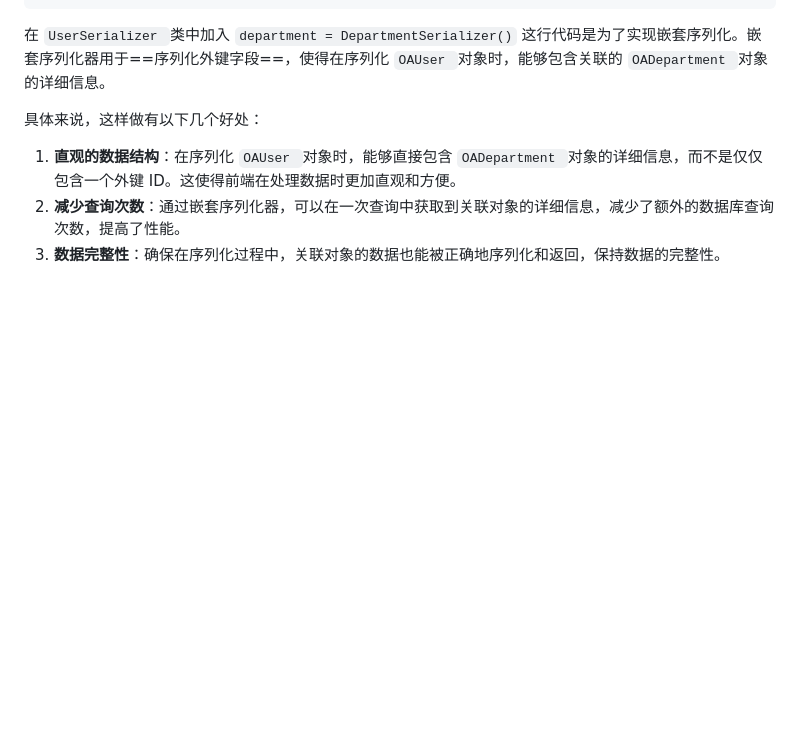
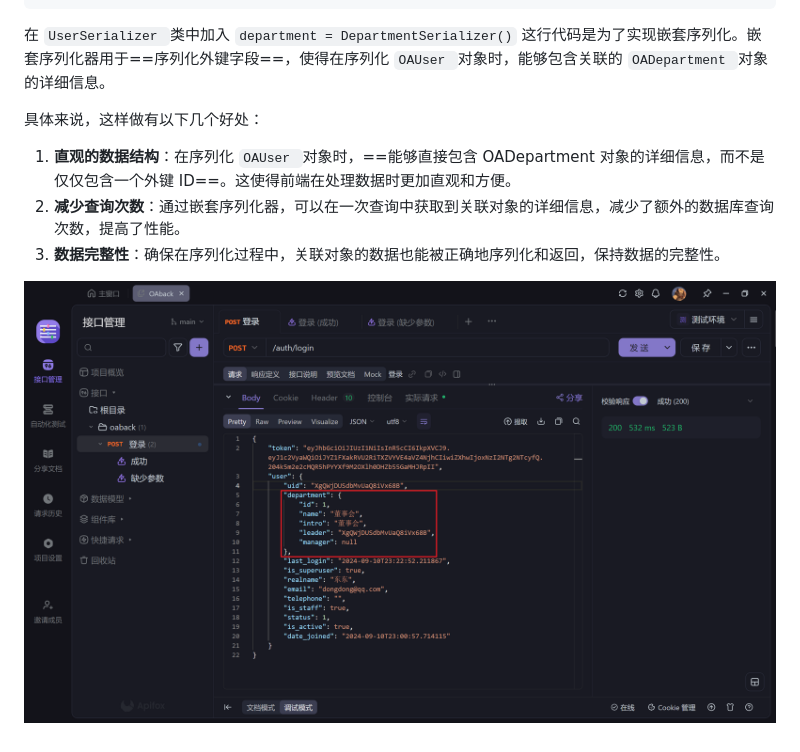
Before and after one commit to 2329677402/OAback, a Markdown page: README.md, the part around the change. GitHub-like rendering; pictures changed too: assets/image-20240910232439173.png (added); blank space fills up the shorter version.

```diff
--- a/README.md
+++ b/README.md
@@ -160,6 +160,8 @@ class UserSerializer(serializers.ModelSerializer):
 
 具体来说，这样做有以下几个好处：
 
-1. **直观的数据结构**：在序列化 `OAUser `对象时，能够直接包含 `OADepartment `对象的详细信息，而不是仅仅包含一个外键 ID。这使得前端在处理数据时更加直观和方便。
+1. **直观的数据结构**：在序列化 `OAUser `对象时，==能够直接包含 OADepartment 对象的详细信息，而不是仅仅包含一个外键 ID==。这使得前端在处理数据时更加直观和方便。
 2. **减少查询次数**：通过嵌套序列化器，可以在一次查询中获取到关联对象的详细信息，减少了额外的数据库查询次数，提高了性能。
 3. **数据完整性**：确保在序列化过程中，关联对象的数据也能被正确地序列化和返回，保持数据的完整性。
+
+![image-20240910232439173](assets/image-20240910232439173.png)
```
Also changed, not shown: 1 other file.
